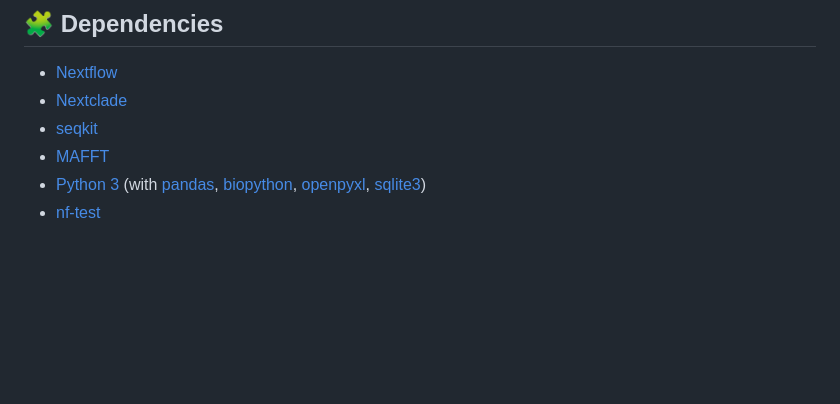
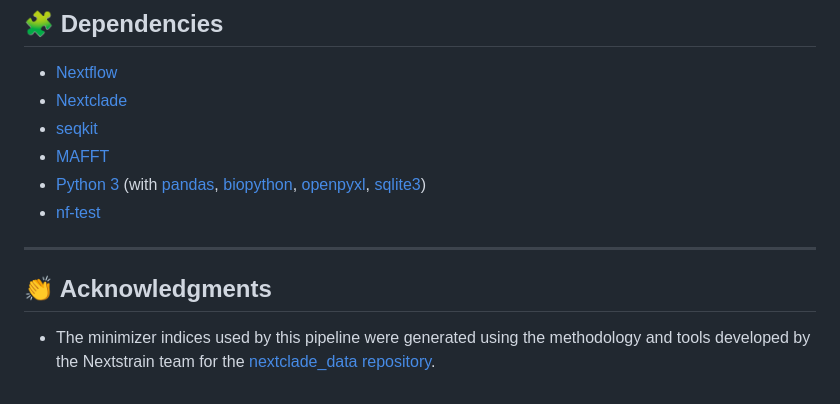
Before and after one commit to ValldHebron-Bioinformatics/FluTyper, a Markdown page: README.md, the part around the change. GitHub-like rendering; blank space fills up the shorter version.

Commit message:
Add acknowledgments section to README  to cite the minimizers.py used for the minimizers indices creation

```diff
--- a/README.md
+++ b/README.md
@@ -223,3 +223,9 @@ CI runs on `ubuntu-latest` and handles the installation of all necessary bioinfo
 - [MAFFT](https://mafft.cbrc.jp/alignment/software/)
 - [Python 3](https://www.python.org/) (with [pandas](https://pandas.pydata.org/docs/index.html), [biopython](https://biopython.org/wiki/Documentation), [openpyxl](https://openpyxl.readthedocs.io/en/stable/), [sqlite3](https://docs.python.org/3/library/sqlite3.html))
 - [nf-test](https://www.nf-test.com/)
+
+---
+
+## 👏 Acknowledgments
+
+- The minimizer indices used by this pipeline were generated using the methodology and tools developed by the Nextstrain team for the [nextclade_data repository](https://github.com/nextstrain/nextclade_data).
```
